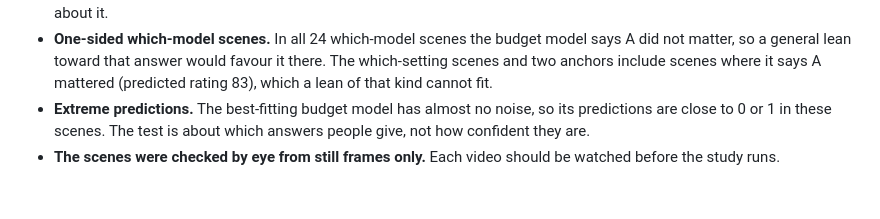
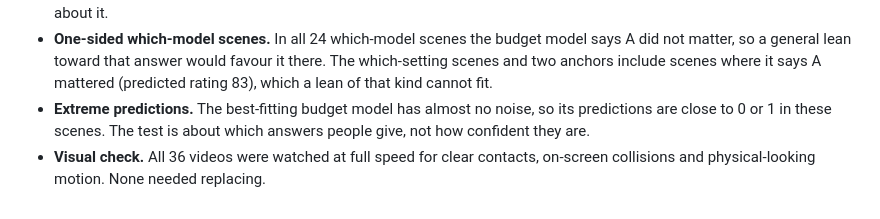
Before and after one commit to JadonJZhu/budgeted-sim, a Markdown page: scenes/final/PLAN.md, the part around the change. Drawn GitHub-style.

Commit message:
PLAN: record that all 36 videos were watched

```diff
--- a/scenes/final/PLAN.md
+++ b/scenes/final/PLAN.md
@@ -52,4 +52,4 @@ We simulated 200 studies of 50 participants from each model. Each fake person co
 - **Simple cues.** Across the 32 new scenes, none of four crude cues (A's closest approach to B, number of collisions, number of balls, whether A passes within one ball width of B's path) correlates with any model's disagreement with the budget model above |r| = .3 (largest .26). This was a selection rule, met after 78 rule-based swaps, not a test. A stricter line of .2 could not be met (best .28). The last cue is 1 in 31 of the 32 scenes, so it barely varies and the check says little about it.
 - **One-sided which-model scenes.** In all 24 which-model scenes the budget model says A did not matter, so a general lean toward that answer would favour it there. The which-setting scenes and two anchors include scenes where it says A mattered (predicted rating 83), which a lean of that kind cannot fit.
 - **Extreme predictions.** The best-fitting budget model has almost no noise, so its predictions are close to 0 or 1 in these scenes. The test is about which answers people give, not how confident they are.
-- **The scenes were checked by eye from still frames only.** Each video should be watched before the study runs.
+- **Visual check.** All 36 videos were watched at full speed for clear contacts, on-screen collisions and physical-looking motion. None needed replacing.
```
